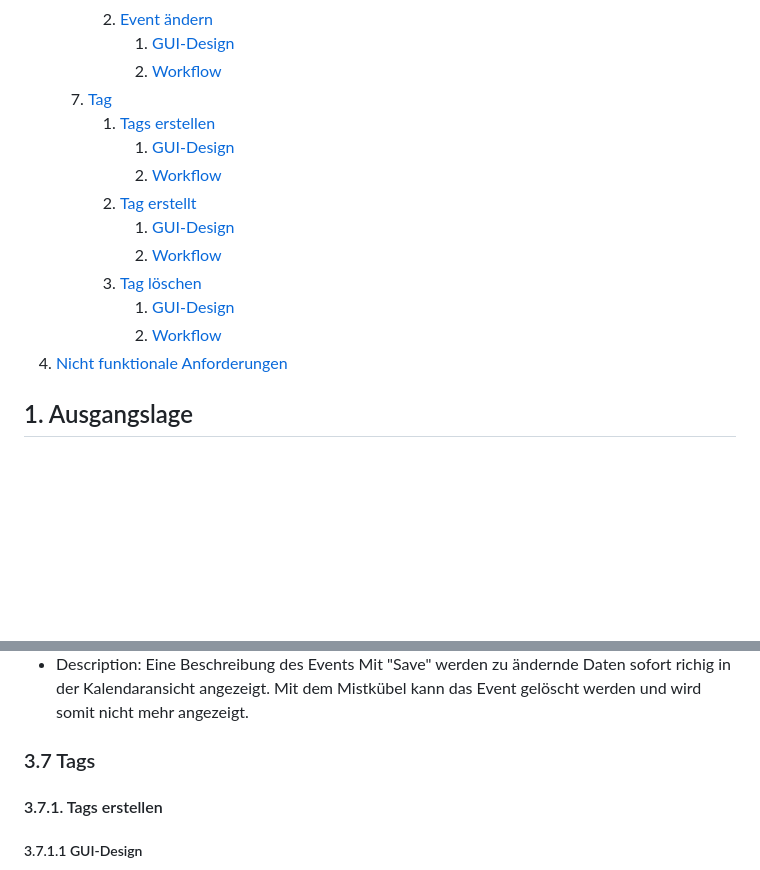
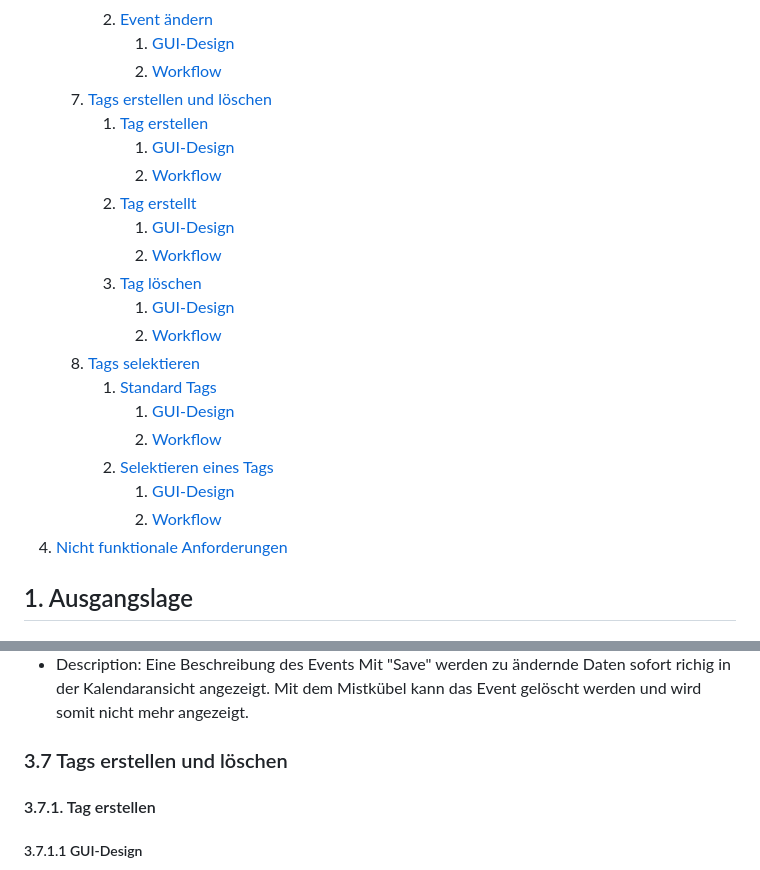
Before and after one commit to 2324-syp-3ahif/Project-LAMP, a Markdown page: README.md, 2 parts joined by grey strips. GitHub-like rendering; blank space fills up the shorter version.

```diff
--- a/README.md
+++ b/README.md
@@ -53,8 +53,8 @@
         2. [Event ändern](#362-event-bearbeiten)
             1. [GUI-Design](#3621-gui-design)
             2. [Workflow](#3622-workflow)
-    8. [Tag](#37-tags)
-        1. [Tags erstellen](#371-tags-erstellen)
+    8. [Tags erstellen und löschen](#37-tags-erstellen-und-löschen)
+        1. [Tag erstellen](#371-tag-erstellen)
             1. [GUI-Design](#3711-gui-design)
             2. [Workflow](#3712-workflow)
         2. [Tag erstellt](#372-tag-erstellt)
@@ -63,6 +63,13 @@
         3. [Tag löschen](#373-tag-löschen)
             1. [GUI-Design](#3731-gui-design)
             2. [Workflow](#3732-workflow)
+    9. [Tags selektieren](#38-tags-selektion)
+        1. [Standard Tags](#381-standard-tags)
+            1. [GUI-Design](#3811-gui-design)
+            2. [Workflow](#3812-workflow)
+        2. [Selektieren eines Tags](#382-selektieren-eines-tags)
+            1. [GUI-Design](#3821-gui-design)
+            2. [Workflow](#3822-workflow)
 4. [Nicht funktionale Anforderungen](#4-nicht-funktionale-anforderungen)
 
 ## 1. Ausgangslage
@@ -287,9 +294,9 @@ Beim Bearbeiten eines Events gibt es folgende Auswahlmöglichkeiten:
 Mit "Save" werden zu ändernde Daten sofort richig in der Kalendaransicht angezeigt.
 Mit dem Mistkübel kann das Event gelöscht werden und wird somit nicht mehr angezeigt.
 
-### 3.7 Tags
+### 3.7 Tags erstellen und löschen
 
-#### 3.7.1. Tags erstellen
+#### 3.7.1. Tag erstellen
 
 ##### 3.7.1.1 GUI-Design
 ![Beispiel Tag erstellen](./pictures/GUIMockups/ExampleTagTest.png)
```
Also changed, not shown: other parts of README.md (+16 -1 lines).
